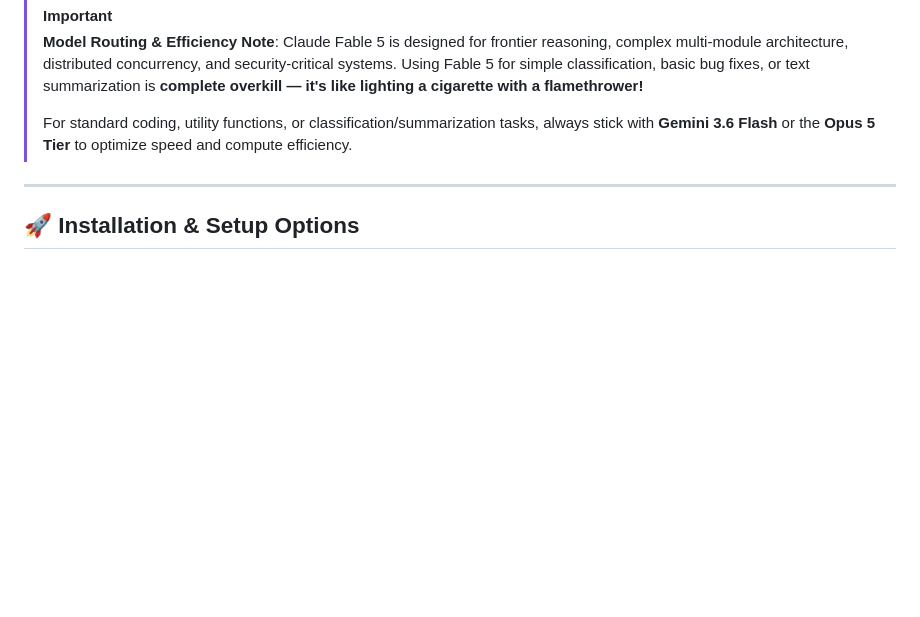
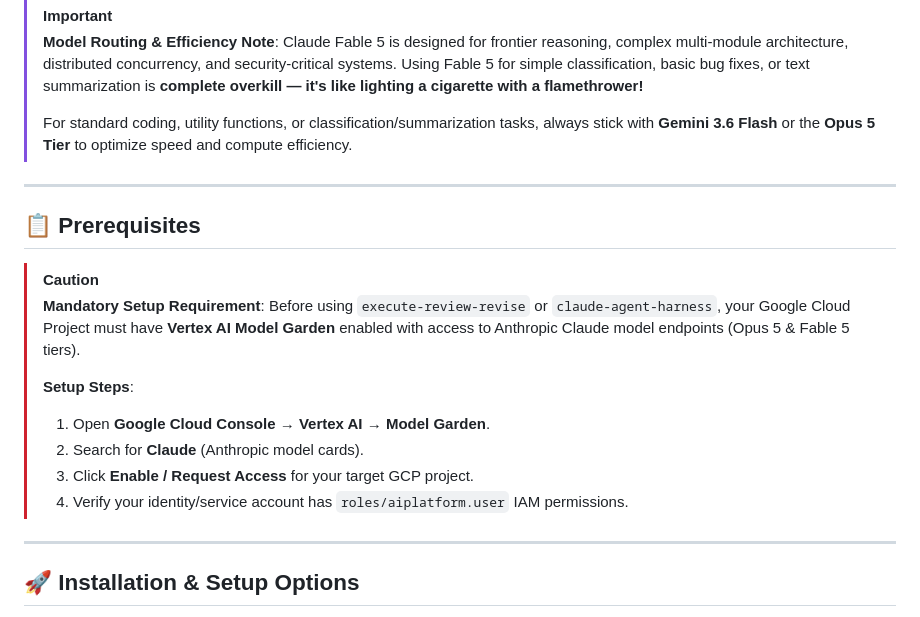
Before and after one commit to enriquekalven/delta-skills, a Markdown page: docs/MULTI_MODEL_SKILLS_GUIDE.md, the part around the change. GitHub-like rendering; blank space fills up the shorter version.

Commit message:
docs: add Vertex AI Model Garden prerequisite to multi-model skills and guide

```diff
--- a/docs/MULTI_MODEL_SKILLS_GUIDE.md
+++ b/docs/MULTI_MODEL_SKILLS_GUIDE.md
@@ -17,6 +17,20 @@ This guide provides step-by-step setup instructions and usage patterns for team
 >
 > For standard coding, utility functions, or classification/summarization tasks, always stick with **Gemini 3.6 Flash** or the **Opus 5 Tier** to optimize speed and compute efficiency.
 
+
+---
+
+## 📋 Prerequisites
+
+> [!CAUTION]
+> **Mandatory Setup Requirement**:
+> Before using `execute-review-revise` or `claude-agent-harness`, your Google Cloud Project must have **Vertex AI Model Garden** enabled with access to Anthropic Claude model endpoints (Opus 5 & Fable 5 tiers).
+>
+> **Setup Steps**:
+> 1. Open **Google Cloud Console** → **Vertex AI** → **Model Garden**.
+> 2. Search for **Claude** (Anthropic model cards).
+> 3. Click **Enable / Request Access** for your target GCP project.
+> 4. Verify your identity/service account has `roles/aiplatform.user` IAM permissions.
 
 ---
 
```
Also changed, not shown: skills/claude-agent-harness/SKILL.md (+4 -0 lines), skills/execute-review-revise/SKILL.md (+4 -0 lines).
